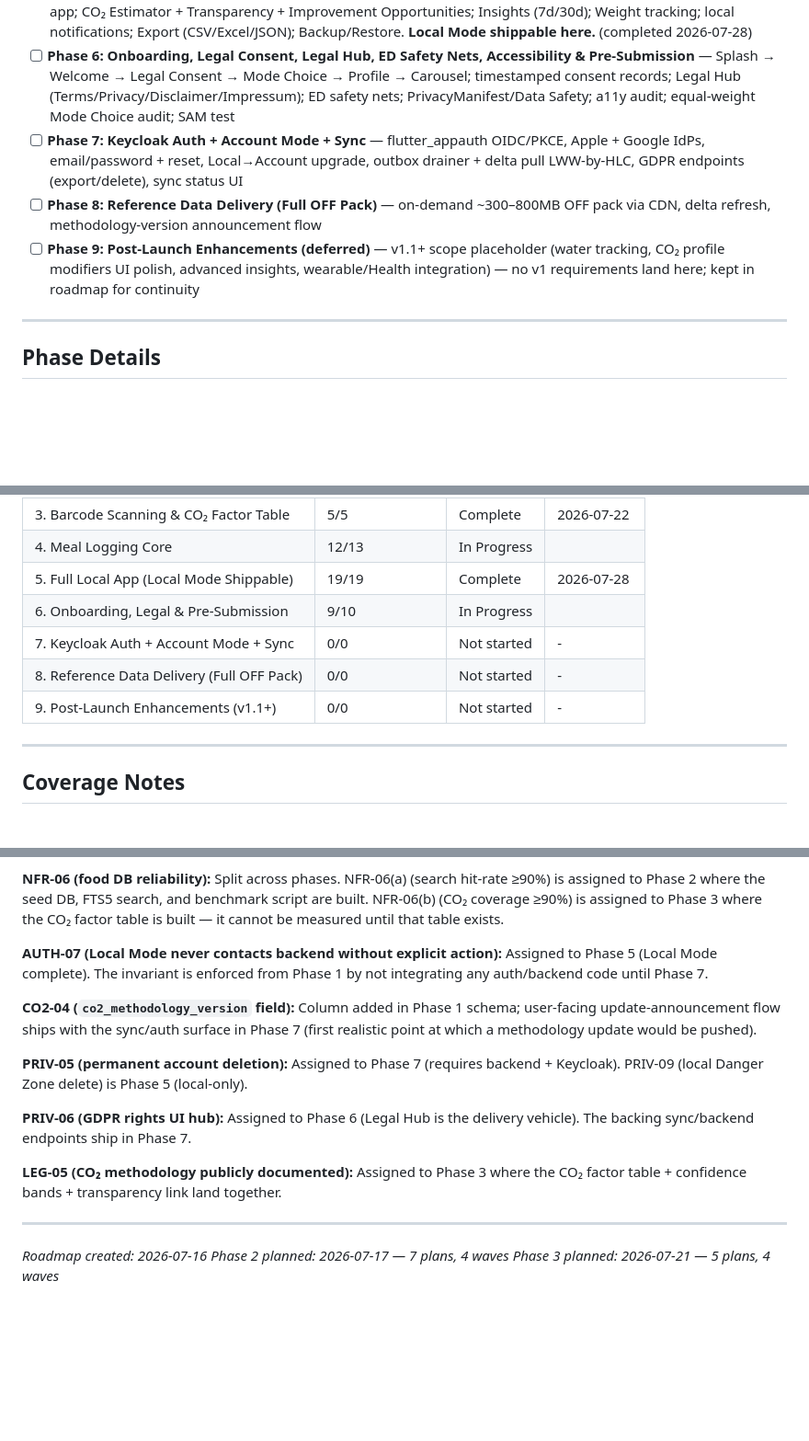
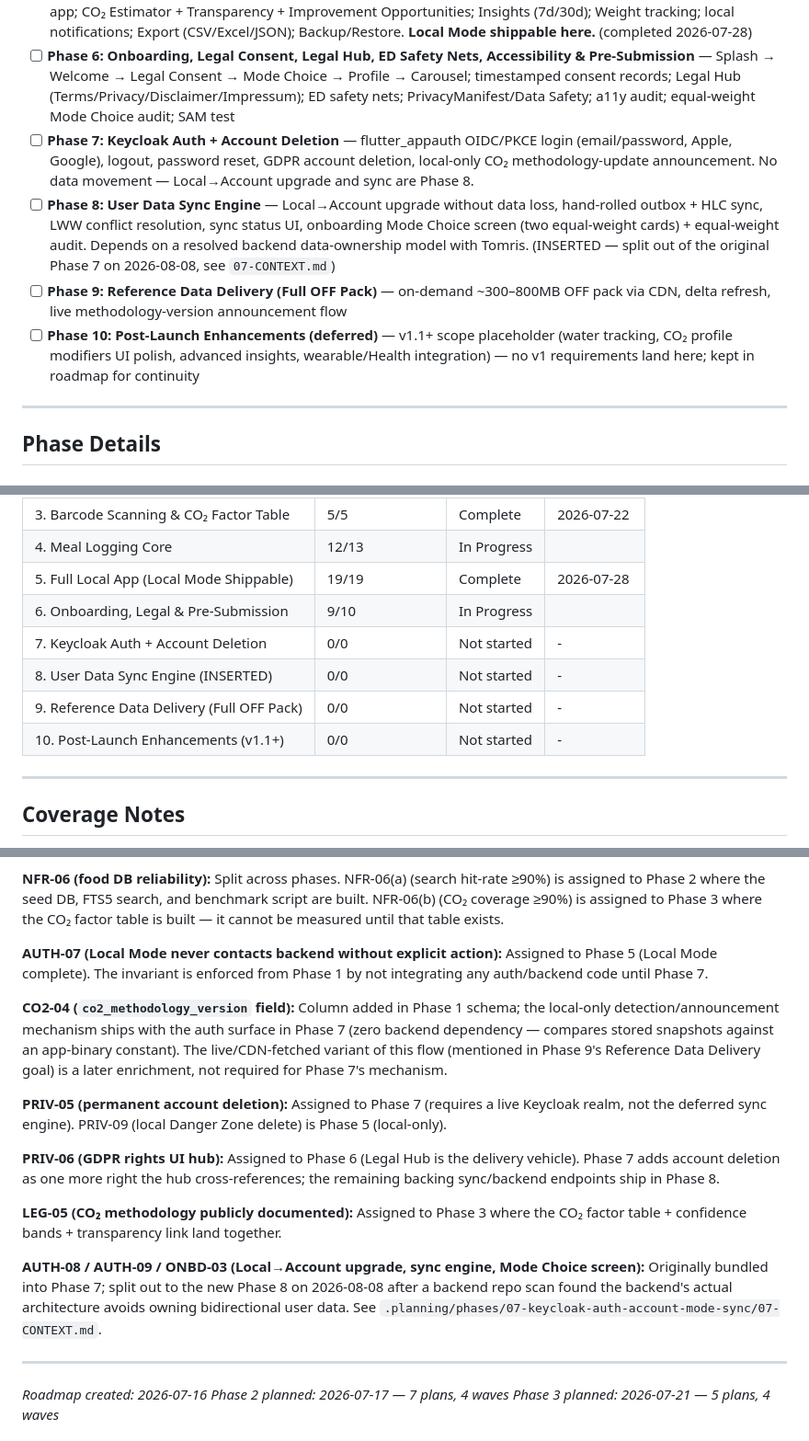
Before and after one commit to ReduceCO2Now-com/co2-diet-app, a Markdown page: .planning/ROADMAP.md, 3 parts joined by grey strips. Shown at 92% size. Rendered like a GitHub page; blank space fills up the shorter version.

```diff
--- a/.planning/ROADMAP.md
+++ b/.planning/ROADMAP.md
@@ -21,9 +21,10 @@
 - [x] **Phase 4: Meal Logging Core** — Breakfast/Lunch/Dinner/Snack slots, portion units, Recent, Favorites, Custom foods, personal overrides, edit/delete/duplicate, offline-first, <10s meal-log verified (completed 2026-07-27)
 - [x] **Phase 5: Nutrition, CO₂ Estimator, Dashboard, Insights, Weight, Notifications, Export/Backup** — full local app; CO₂ Estimator + Transparency + Improvement Opportunities; Insights (7d/30d); Weight tracking; local notifications; Export (CSV/Excel/JSON); Backup/Restore. **Local Mode shippable here.** (completed 2026-07-28)
 - [ ] **Phase 6: Onboarding, Legal Consent, Legal Hub, ED Safety Nets, Accessibility & Pre-Submission** — Splash → Welcome → Legal Consent → Mode Choice → Profile → Carousel; timestamped consent records; Legal Hub (Terms/Privacy/Disclaimer/Impressum); ED safety nets; PrivacyManifest/Data Safety; a11y audit; equal-weight Mode Choice audit; SAM test
-- [ ] **Phase 7: Keycloak Auth + Account Mode + Sync** — flutter_appauth OIDC/PKCE, Apple + Google IdPs, email/password + reset, Local→Account upgrade, outbox drainer + delta pull LWW-by-HLC, GDPR endpoints (export/delete), sync status UI
-- [ ] **Phase 8: Reference Data Delivery (Full OFF Pack)** — on-demand ~300–800MB OFF pack via CDN, delta refresh, methodology-version announcement flow
-- [ ] **Phase 9: Post-Launch Enhancements (deferred)** — v1.1+ scope placeholder (water tracking, CO₂ profile modifiers UI polish, advanced insights, wearable/Health integration) — no v1 requirements land here; kept in roadmap for continuity
+- [ ] **Phase 7: Keycloak Auth + Account Deletion** — flutter_appauth OIDC/PKCE login (email/password, Apple, Google), logout, password reset, GDPR account deletion, local-only CO₂ methodology-update announcement. No data movement — Local→Account upgrade and sync are Phase 8.
+- [ ] **Phase 8: User Data Sync Engine** — Local→Account upgrade without data loss, hand-rolled outbox + HLC sync, LWW conflict resolution, sync status UI, onboarding Mode Choice screen (two equal-weight cards) + equal-weight audit. Depends on a resolved backend data-ownership model with Tomris. (INSERTED — split out of the original Phase 7 on 2026-08-08, see `07-CONTEXT.md`)
+- [ ] **Phase 9: Reference Data Delivery (Full OFF Pack)** — on-demand ~300–800MB OFF pack via CDN, delta refresh, live methodology-version announcement flow
+- [ ] **Phase 10: Post-Launch Enhancements (deferred)** — v1.1+ scope placeholder (water tracking, CO₂ profile modifiers UI polish, advanced insights, wearable/Health integration) — no v1 requirements land here; kept in roadmap for continuity
 
 ---
 
@@ -216,9 +229,10 @@ Plans:
 | 4. Meal Logging Core | 12/13 | In Progress|  |
 | 5. Full Local App (Local Mode Shippable) | 19/19 | Complete    | 2026-07-28 |
 | 6. Onboarding, Legal & Pre-Submission | 9/10 | In Progress|  |
-| 7. Keycloak Auth + Account Mode + Sync | 0/0 | Not started | - |
-| 8. Reference Data Delivery (Full OFF Pack) | 0/0 | Not started | - |
-| 9. Post-Launch Enhancements (v1.1+) | 0/0 | Not started | - |
+| 7. Keycloak Auth + Account Deletion | 0/0 | Not started | - |
+| 8. User Data Sync Engine (INSERTED) | 0/0 | Not started | - |
+| 9. Reference Data Delivery (Full OFF Pack) | 0/0 | Not started | - |
+| 10. Post-Launch Enhancements (v1.1+) | 0/0 | Not started | - |
 
 ---
 
@@ -232,13 +246,15 @@ Plans:
 
 **AUTH-07 (Local Mode never contacts backend without explicit action):** Assigned to Phase 5 (Local Mode complete). The invariant is enforced from Phase 1 by not integrating any auth/backend code until Phase 7.
 
-**CO2-04 (`co2_methodology_version` field):** Column added in Phase 1 schema; user-facing update-announcement flow ships with the sync/auth surface in Phase 7 (first realistic point at which a methodology update would be pushed).
+**CO2-04 (`co2_methodology_version` field):** Column added in Phase 1 schema; the local-only detection/announcement mechanism ships with the auth surface in Phase 7 (zero backend dependency — compares stored snapshots against an app-binary constant). The live/CDN-fetched variant of this flow (mentioned in Phase 9's Reference Data Delivery goal) is a later enrichment, not required for Phase 7's mechanism.
 
-**PRIV-05 (permanent account deletion):** Assigned to Phase 7 (requires backend + Keycloak). PRIV-09 (local Danger Zone delete) is Phase 5 (local-only).
+**PRIV-05 (permanent account deletion):** Assigned to Phase 7 (requires a live Keycloak realm, not the deferred sync engine). PRIV-09 (local Danger Zone delete) is Phase 5 (local-only).
 
-**PRIV-06 (GDPR rights UI hub):** Assigned to Phase 6 (Legal Hub is the delivery vehicle). The backing sync/backend endpoints ship in Phase 7.
+**PRIV-06 (GDPR rights UI hub):** Assigned to Phase 6 (Legal Hub is the delivery vehicle). Phase 7 adds account deletion as one more right the hub cross-references; the remaining backing sync/backend endpoints ship in Phase 8.
 
 **LEG-05 (CO₂ methodology publicly documented):** Assigned to Phase 3 where the CO₂ factor table + confidence bands + transparency link land together.
+
+**AUTH-08 / AUTH-09 / ONBD-03 (Local→Account upgrade, sync engine, Mode Choice screen):** Originally bundled into Phase 7; split out to the new Phase 8 on 2026-08-08 after a backend repo scan found the backend's actual architecture avoids owning bidirectional user data. See `.planning/phases/07-keycloak-auth-account-mode-sync/07-CONTEXT.md`.
 
 ---
 
```
Also changed, not shown: other parts of .planning/ROADMAP.md (+28 -16 lines), .planning/REQUIREMENTS.md (+6 -6 lines), .planning/STATE.md (+5 -1 lines).
